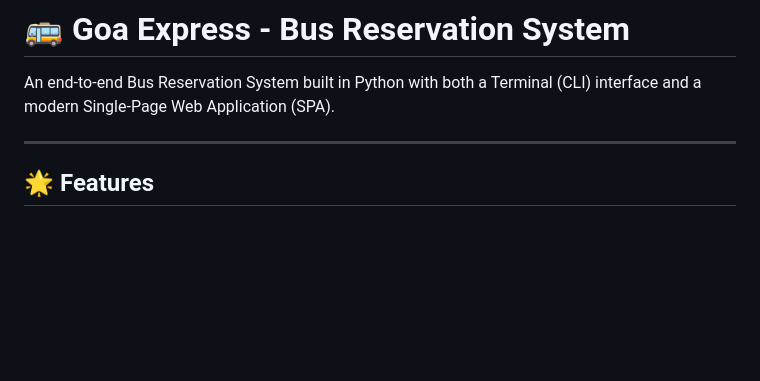
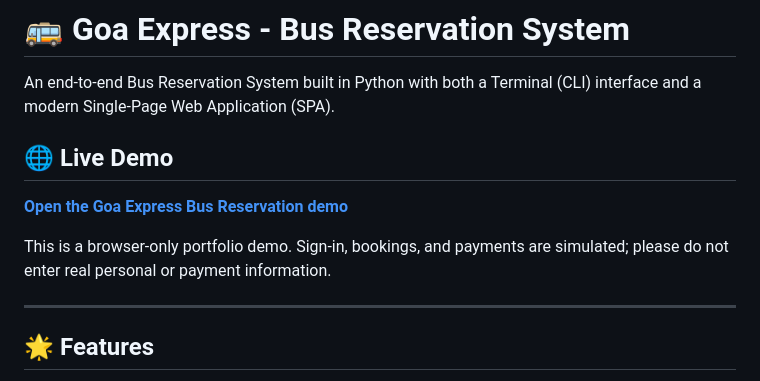
Before and after one commit to ArnavNKamat/Bus-Reservation-System, a Markdown page: README.md, the part around the change. GitHub-like rendering; blank space fills up the shorter version.

Commit message:
Add live GitHub Pages demo link to README
Co-authored-by: Copilot <223556219+Copilot@users.noreply.github.com>

```diff
--- a/README.md
+++ b/README.md
@@ -1,6 +1,13 @@
 # 🚌 Goa Express - Bus Reservation System
 
 An end-to-end Bus Reservation System built in Python with both a Terminal (CLI) interface and a modern Single-Page Web Application (SPA).
+
+## 🌐 Live Demo
+
+**[Open the Goa Express Bus Reservation demo](https://arnavnkamat.github.io/Bus-Reservation-System/)**
+
+This is a browser-only portfolio demo. Sign-in, bookings, and payments are
+simulated; please do not enter real personal or payment information.
 
 ---
 
```
